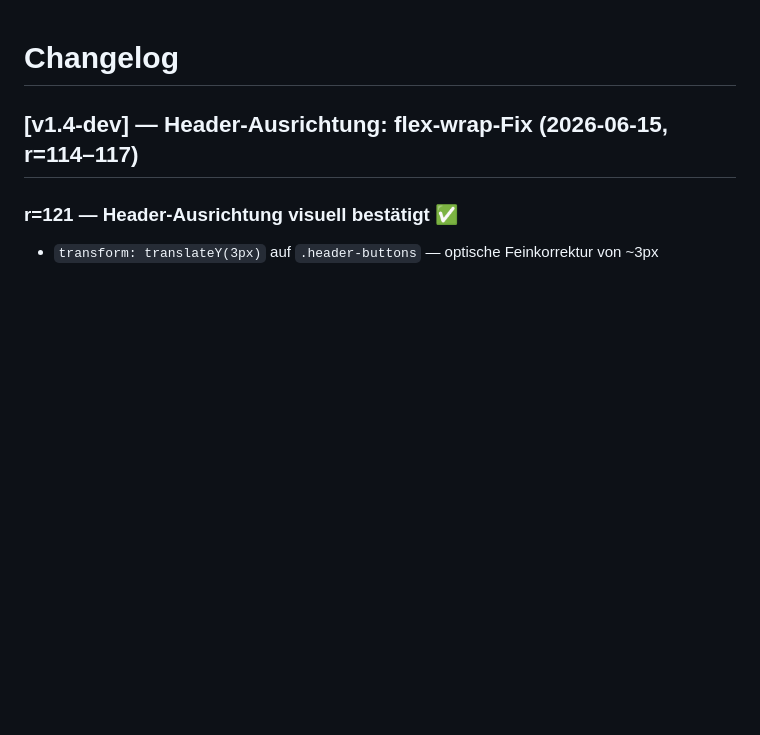
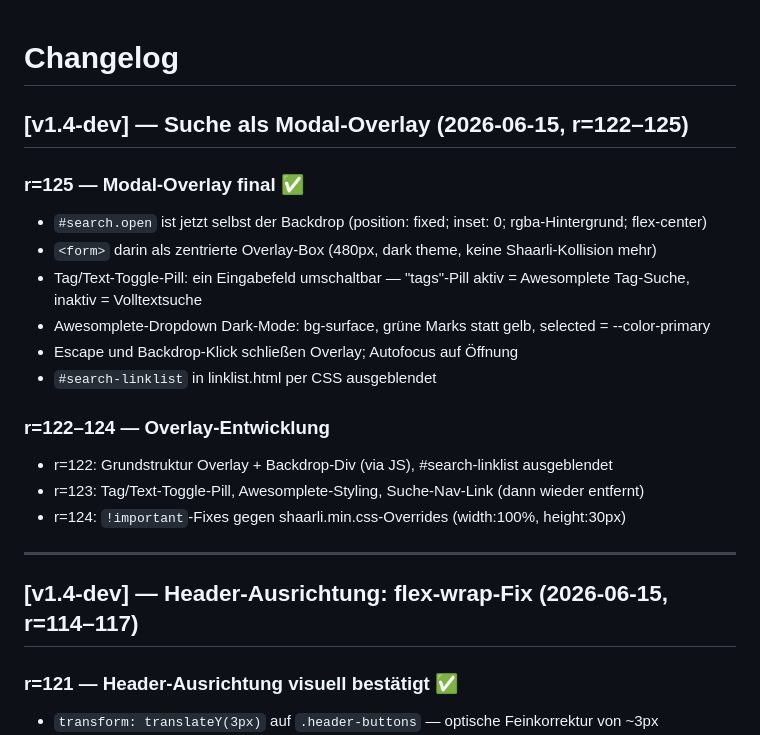
Before and after one commit to gruenheit/origr3n, a Markdown page: CHANGELOG.md, the part around the change. Rendered like a GitHub page; blank space fills up the shorter version.

```diff
--- a/CHANGELOG.md
+++ b/CHANGELOG.md
@@ -1,4 +1,21 @@
 # Changelog
+
+## [v1.4-dev] — Suche als Modal-Overlay (2026-06-15, r=122–125)
+
+### r=125 — Modal-Overlay final ✅
+- `#search.open` ist jetzt selbst der Backdrop (position: fixed; inset: 0; rgba-Hintergrund; flex-center)
+- `<form>` darin als zentrierte Overlay-Box (480px, dark theme, keine Shaarli-Kollision mehr)
+- Tag/Text-Toggle-Pill: ein Eingabefeld umschaltbar — "tags"-Pill aktiv = Awesomplete Tag-Suche, inaktiv = Volltextsuche
+- Awesomplete-Dropdown Dark-Mode: bg-surface, grüne Marks statt gelb, selected = --color-primary
+- Escape und Backdrop-Klick schließen Overlay; Autofocus auf Öffnung
+- `#search-linklist` in linklist.html per CSS ausgeblendet
+
+### r=122–124 — Overlay-Entwicklung
+- r=122: Grundstruktur Overlay + Backdrop-Div (via JS), #search-linklist ausgeblendet
+- r=123: Tag/Text-Toggle-Pill, Awesomplete-Styling, Suche-Nav-Link (dann wieder entfernt)
+- r=124: `!important`-Fixes gegen shaarli.min.css-Overrides (width:100%, height:30px)
+
+---
 
 ## [v1.4-dev] — Header-Ausrichtung: flex-wrap-Fix (2026-06-15, r=114–117)
 
```
Also changed, not shown: README.md (+1 -1 lines).
